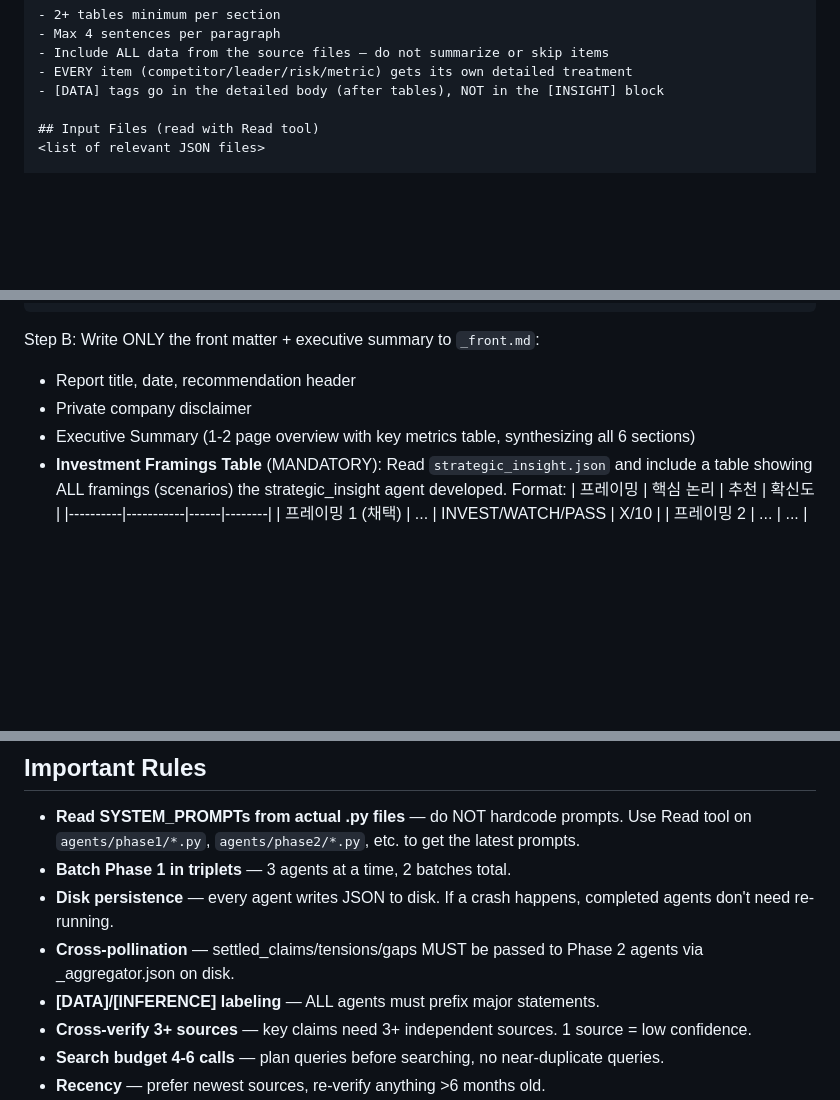
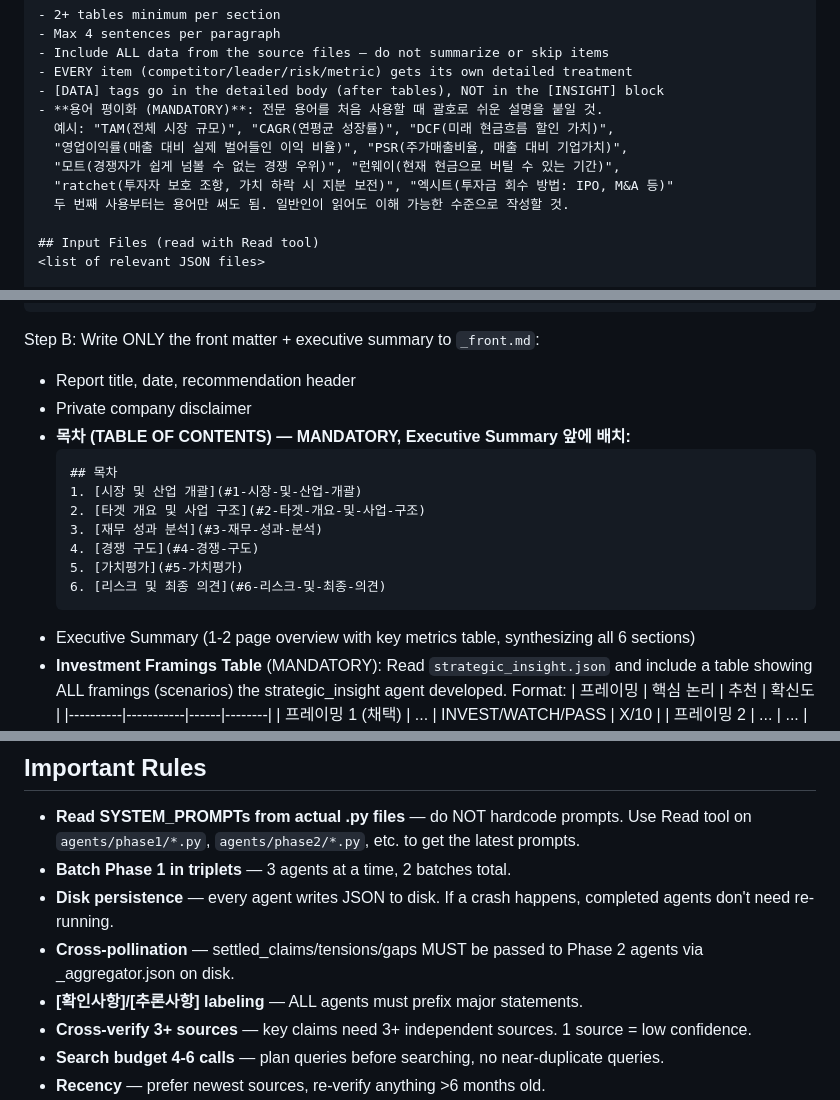
Before and after one commit to danhenney/due-diligence-agent, a Markdown page: skills/dd-local/SKILL.md, 3 parts joined by grey strips. Drawn GitHub-style; blank space fills up the shorter version.

Commit message:
Add TOC, terminology simplification, and Korean labels to SKILL.md
- Add mandatory table of contents (목차) before executive summary
- Add terminology simplification rule for section writers (용어 평이화)
- Change [DATA]/[INFERENCE] labels to [확인사항]/[추론사항] for Korean clarity

Co-Authored-By: Claude Opus 4.6 <noreply@anthropic.com>

````diff
--- a/skills/dd-local/SKILL.md
+++ b/skills/dd-local/SKILL.md
@@ -573,6 +573,12 @@ Language: <lang>. Write in detail — this section must be 4-5+ pages (2,500+ wo
 - Include ALL data from the source files — do not summarize or skip items
 - EVERY item (competitor/leader/risk/metric) gets its own detailed treatment
 - [DATA] tags go in the detailed body (after tables), NOT in the [INSIGHT] block
+- **용어 평이화 (MANDATORY)**: 전문 용어를 처음 사용할 때 괄호로 쉬운 설명을 붙일 것.
+  예시: "TAM(전체 시장 규모)", "CAGR(연평균 성장률)", "DCF(미래 현금흐름 할인 가치)",
+  "영업이익률(매출 대비 실제 벌어들인 이익 비율)", "PSR(주가매출비율, 매출 대비 기업가치)",
+  "모트(경쟁자가 쉽게 넘볼 수 없는 경쟁 우위)", "런웨이(현재 현금으로 버틸 수 있는 기간)",
+  "ratchet(투자자 보호 조항, 가치 하락 시 지분 보전)", "엑시트(투자금 회수 방법: IPO, M&A 등)"
+  두 번째 사용부터는 용어만 써도 됨. 일반인이 읽어도 이해 가능한 수준으로 작성할 것.
 
 ## Input Files (read with Read tool)
 <list of relevant JSON files>
@@ -610,6 +616,16 @@ cat dd-local-outputs/<slug>/_section_1.md dd-local-outputs/<slug>/_section_2.md
 Step B: Write ONLY the front matter + executive summary to `_front.md`:
 - Report title, date, recommendation header
 - Private company disclaimer
+- **목차 (TABLE OF CONTENTS) — MANDATORY, Executive Summary 앞에 배치:**
+  ```
+  ## 목차
+  1. [시장 및 산업 개괄](#1-시장-및-산업-개괄)
+  2. [타겟 개요 및 사업 구조](#2-타겟-개요-및-사업-구조)
+  3. [재무 성과 분석](#3-재무-성과-분석)
+  4. [경쟁 구도](#4-경쟁-구도)
+  5. [가치평가](#5-가치평가)
+  6. [리스크 및 최종 의견](#6-리스크-및-최종-의견)
+  ```
 - Executive Summary (1-2 page overview with key metrics table, synthesizing all 6 sections)
 - **Investment Framings Table** (MANDATORY): Read `strategic_insight.json` and include
   a table showing ALL framings (scenarios) the strategic_insight agent developed.
@@ -704,7 +720,7 @@ Each agent has its OWN context window. The main session context stays lean.
 - **Batch Phase 1 in triplets** — 3 agents at a time, 2 batches total.
 - **Disk persistence** — every agent writes JSON to disk. If a crash happens, completed agents don't need re-running.
 - **Cross-pollination** — settled_claims/tensions/gaps MUST be passed to Phase 2 agents via _aggregator.json on disk.
-- **[DATA]/[INFERENCE] labeling** — ALL agents must prefix major statements.
+- **[확인사항]/[추론사항] labeling** — ALL agents must prefix major statements.
 - **Cross-verify 3+ sources** — key claims need 3+ independent sources. 1 source = low confidence.
 - **Search budget 4-6 calls** — plan queries before searching, no near-duplicate queries.
 - **Recency** — prefer newest sources, re-verify anything >6 months old.
````
